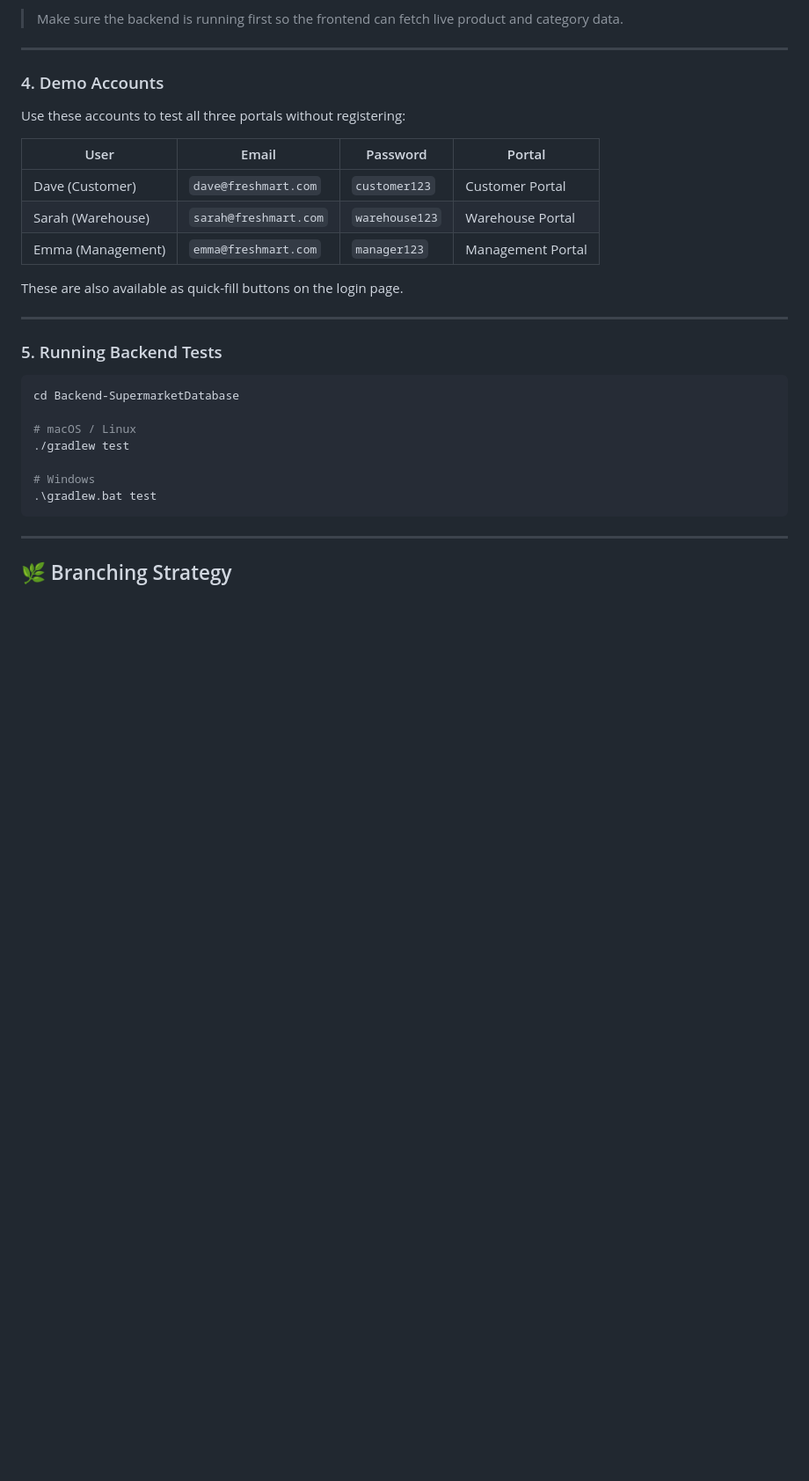
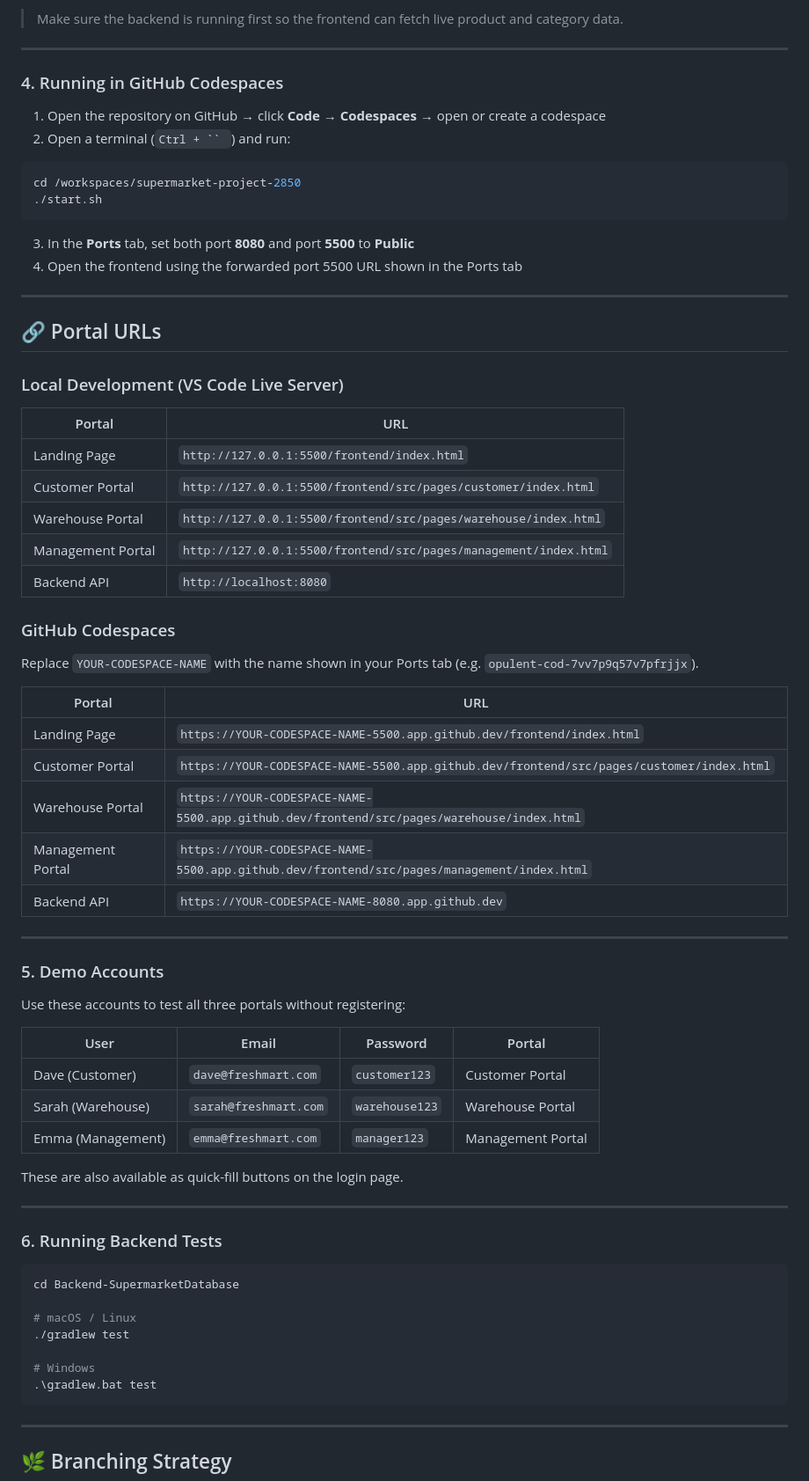
Before and after one commit to ekunwill25/supermarket-project-2850, a Markdown page: README.md, the part around one of its changes. Shown at 88% size. GitHub-like rendering; blank space fills up the shorter version.

Commit message:
Enhance README with details and Codespaces setup
Updated README with more detailed descriptions and added GitHub Codespaces instructions.

````diff
--- a/README.md
+++ b/README.md
@@ -177,7 +180,46 @@ Navigate to `frontend/index.html` and open it in your browser.
 
 ---
 
-### 4. Demo Accounts
+### 4. Running in GitHub Codespaces
+
+1. Open the repository on GitHub → click **Code** → **Codespaces** → open or create a codespace
+2. Open a terminal (`Ctrl + `` `) and run:
+```bash
+cd /workspaces/supermarket-project-2850
+./start.sh
+```
+3. In the **Ports** tab, set both port **8080** and port **5500** to **Public**
+4. Open the frontend using the forwarded port 5500 URL shown in the Ports tab
+
+---
+
+## 🔗 Portal URLs
+
+### Local Development (VS Code Live Server)
+
+| Portal | URL |
+| --- | --- |
+| Landing Page | `http://127.0.0.1:5500/frontend/index.html` |
+| Customer Portal | `http://127.0.0.1:5500/frontend/src/pages/customer/index.html` |
+| Warehouse Portal | `http://127.0.0.1:5500/frontend/src/pages/warehouse/index.html` |
+| Management Portal | `http://127.0.0.1:5500/frontend/src/pages/management/index.html` |
+| Backend API | `http://localhost:8080` |
+
+### GitHub Codespaces
+
+Replace `YOUR-CODESPACE-NAME` with the name shown in your Ports tab (e.g. `opulent-cod-7vv7p9q57v7pfrjjx`).
+
+| Portal | URL |
+| --- | --- |
+| Landing Page | `https://YOUR-CODESPACE-NAME-5500.app.github.dev/frontend/index.html` |
+| Customer Portal | `https://YOUR-CODESPACE-NAME-5500.app.github.dev/frontend/src/pages/customer/index.html` |
+| Warehouse Portal | `https://YOUR-CODESPACE-NAME-5500.app.github.dev/frontend/src/pages/warehouse/index.html` |
+| Management Portal | `https://YOUR-CODESPACE-NAME-5500.app.github.dev/frontend/src/pages/management/index.html` |
+| Backend API | `https://YOUR-CODESPACE-NAME-8080.app.github.dev` |
+
+---
+
+### 5. Demo Accounts
 
 Use these accounts to test all three portals without registering:
 
@@ -191,7 +233,7 @@ These are also available as quick-fill buttons on the login page.
 
 ---
 
-### 5. Running Backend Tests
+### 6. Running Backend Tests
 ```bash
 cd Backend-SupermarketDatabase
 
````
Also changed, not shown: other parts of README.md (+11 -8 lines).
